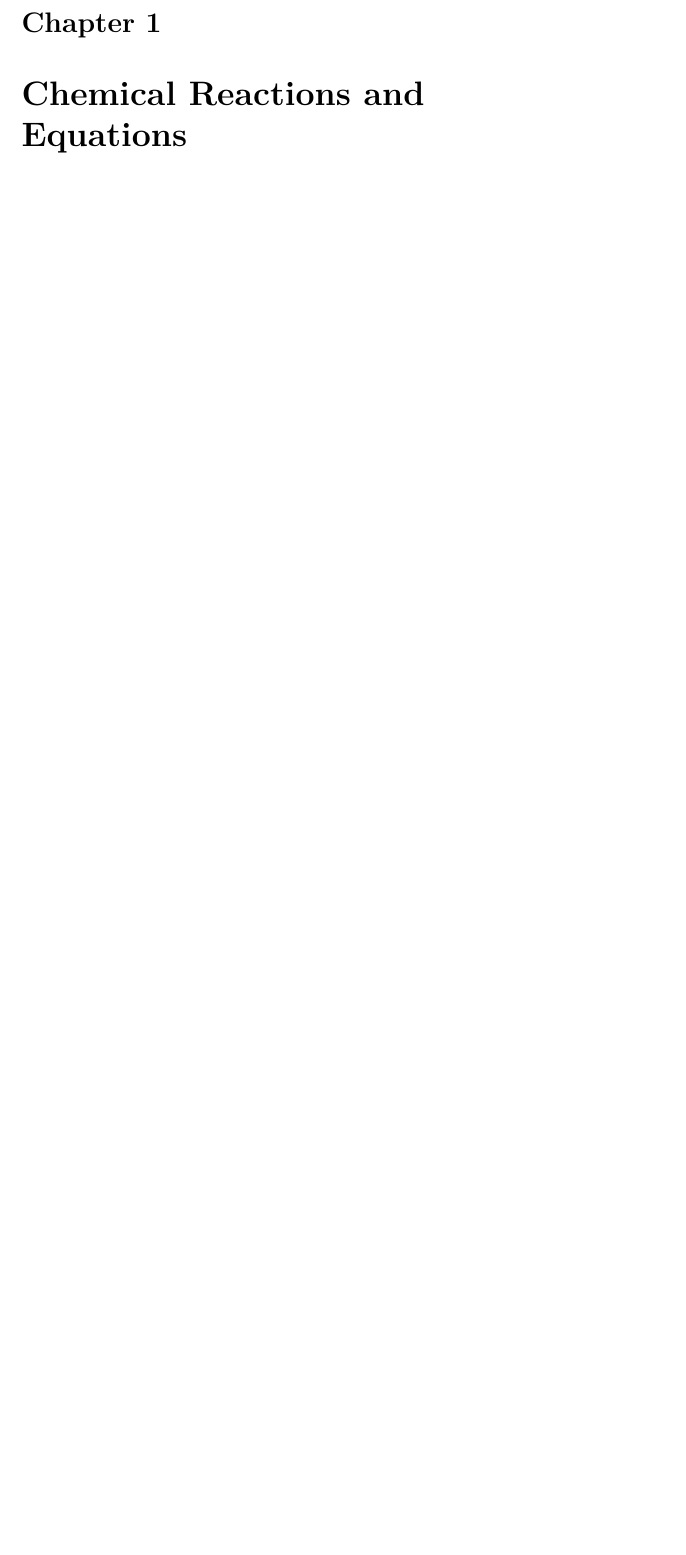
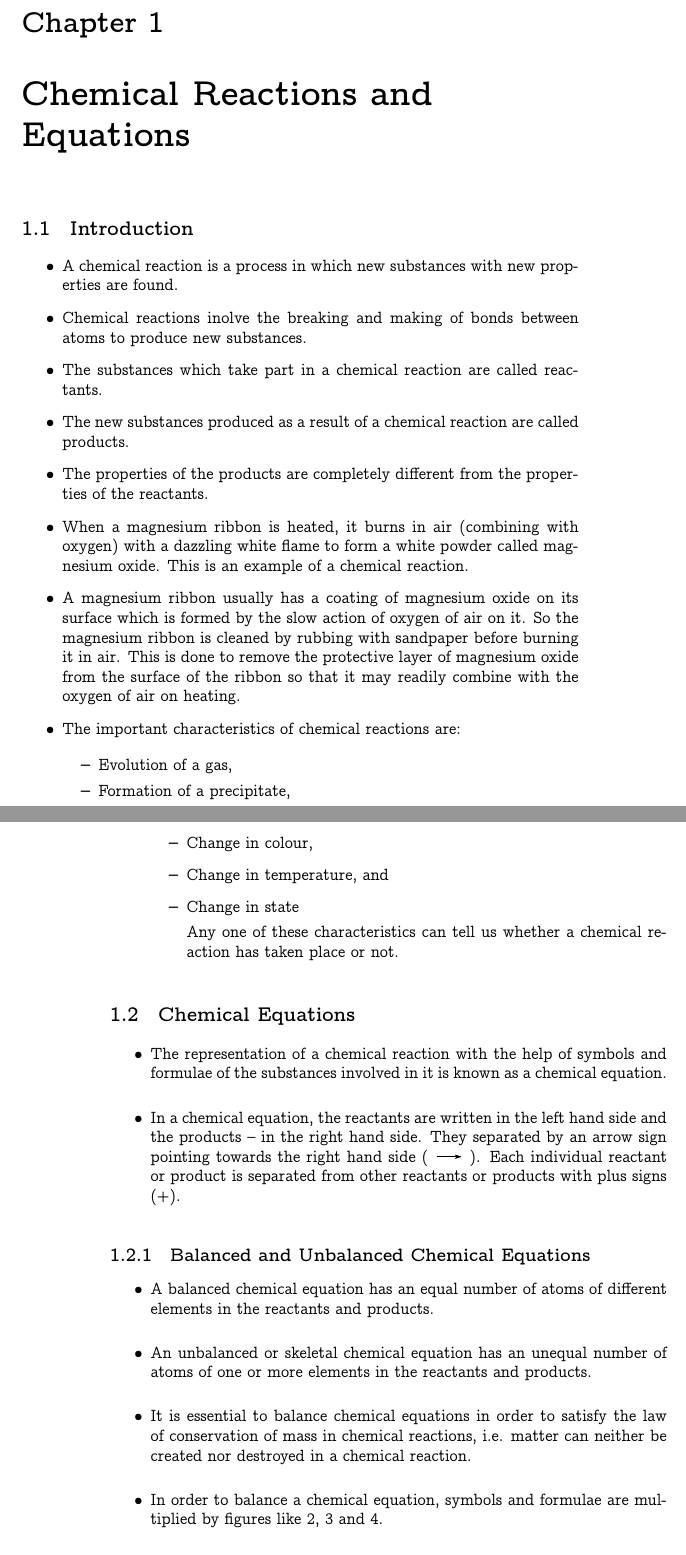
Before and after one commit to skumaran42/notes, a LaTeX thesis (main.tex, which reads schapter1.tex): part of page 15 of 15 before the commit and two parts of pages 15 and 16 of 17 after it, the two joined at a grey line, cut so that both start at the same text, the shorter picture padded with empty space. Compiled offline with XeLaTeX.

Commit message:
Change font

```diff
--- a/main.tex
+++ b/main.tex
@@ -1,6 +1,11 @@
 \documentclass{memoir}
-\usepackage{lipsum, amsmath, amsthm, outlines, hyperref, fancyhdr}
+\usepackage{amsmath, amsthm, outlines, hyperref, fancyhdr, fontspec, eulervm}
 \usepackage[inline]{enumitem}
+\usepackage{chemformula}
+
+\setmainfont{CMU Concrete}
+
+\maxsecnumdepth{subsection}
 
 \pretitle{\begin{center}\Huge\bfseries}
 \title{NCERT Notes}
@@ -41,8 +46,9 @@ linkcolor=blue
 
 \pagestyle{fancy}
 \fancyhf{}
-\fancyhead[CE]{\scshape\nouppercase \leftmark}
-\fancyhead[CO]{\scshape\nouppercase \parttitle}
+\renewcommand{\headrulewidth}{0pt}
+\fancyhead[LE]{\scshape\nouppercase \leftmark}
+\fancyhead[RO]{\scshape\nouppercase \parttitle}
 \fancyfoot[C]{\thepage}
 \begin{document}
 
--- a/schapter1.tex
+++ b/schapter1.tex
@@ -1 +1,51 @@
 \chapter{Chemical Reactions and Equations}
+
+\section{Introduction}
+
+\begin{outline}
+
+    \1 A chemical reaction is a process in which new substances with new properties are found.
+
+    \1 Chemical reactions inolve the breaking and making of bonds between atoms to produce new substances.
+
+    \1 The substances which take part in a chemical reaction are called reactants.
+
+    \1 The new substances produced as a result of a chemical reaction are called products.
+
+    \1 The properties of the products are completely different from the properties of the reactants.
+
+    \1 When a magnesium ribbon is heated, it burns in air (combining with oxygen) with a dazzling white flame to form a white powder called magnesium oxide. This is an example of a chemical reaction.
+
+    \1 A magnesium ribbon usually has a coating of magnesium oxide on its surface which is formed by the slow action of oxygen of air on it. So the magnesium ribbon is cleaned by rubbing with sandpaper before burning it in air. This is done to remove the protective layer of magnesium oxide from the surface of the ribbon so that it may readily combine with the oxygen of air on heating.
+
+    \1 The important characteristics of chemical reactions are:
+
+    \2 Evolution of a gas,
+    \2 Formation of a precipitate,
+    \2 Change in colour,
+    \2 Change in temperature, and
+    \2 Change in state
+
+    Any one of these characteristics can tell us whether a chemical reaction has taken place or not.
+
+\end{outline}
+
+\section{Chemical Equations}
+
+\begin{outline}
+
+    \1 The representation of a chemical reaction with the help of symbols and formulae of the substances involved in it is known as a chemical equation.
+
+    \1 In a chemical equation, the reactants are written in the left hand side and the products -- in the right hand side. They separated by an arrow sign pointing towards the right hand side (\ch{->}). Each individual reactant or product is separated from other reactants or products with plus signs (+).
+\end{outline}
+
+\subsection{Balanced and Unbalanced Chemical Equations}
+
+\begin{outline}
+    \1 A balanced chemical equation has an equal number of atoms of different elements in the reactants and products.
+
+    \1 An unbalanced or skeletal chemical equation has an unequal number of atoms of one or more elements in the reactants and products.
+
+    \1 It is essential to balance chemical equations in order to satisfy the law of conservation of mass in chemical reactions, i.e. matter can neither be created nor destroyed in a chemical reaction.
+
+    \1 In order to balance a chemical equation, symbols and formulae are multiplied by figures like 2, 3 and 4.
@@ -1,0 +59,13 @@
+        \ch{2 Mg_{(s)} + O2_{(g)} &-> 2 MgO_{(s)}} \\
+        \ch{Zn_{(s)} + H2SO4_{(aq)} &-> ZnSO4_{(aq)} + H2_{(g)}} \\
+        \ch{3 Fe_{(s)} + 4 H2O_{(g)} &-> Fe3O4_{(s)} + 4 H2_{(g)}} \\
+        \ch{CO_{(g)} + 2H2_{(g)} &->[340atm] CH3OH_{(l)}} \\
+        \ch{6 CO2_{(aq)} + 12 H2O_{(l)} &->[Sunlight][Chlorophyll] C6H12O6_{(aq)} + 6 O2_{(aq)} + 6 H2O_{(l)}} \\
+        \ch{H2_{(g)} + Cl2_{(g)} &-> 2 HCl_{(g)}} \\
+        \ch{3 BaCl2_{(aq)} + Al2(SO4)3_{(aq)} &-> 3 BaSO4_{(s)} + 2 AlCl3_{(aq)}} \\
+        \ch{2 Na_{(s)} + 2 H2O_{(l)} &-> 2 NaOH_{(aq)} + H2_{(g)}} \\
+        \ch{NaOH_{(aq)} + HCl_{(aq)} &-> NaCl_{(aq)} + H2O_{(l)}}
+    \end{align*}
+\end{outline}
+
+\section{Types of Chemical Reactions}
```
Also changed, not shown: main.pdf, schapter1.tex (7 more changed lines), 7 other files.
